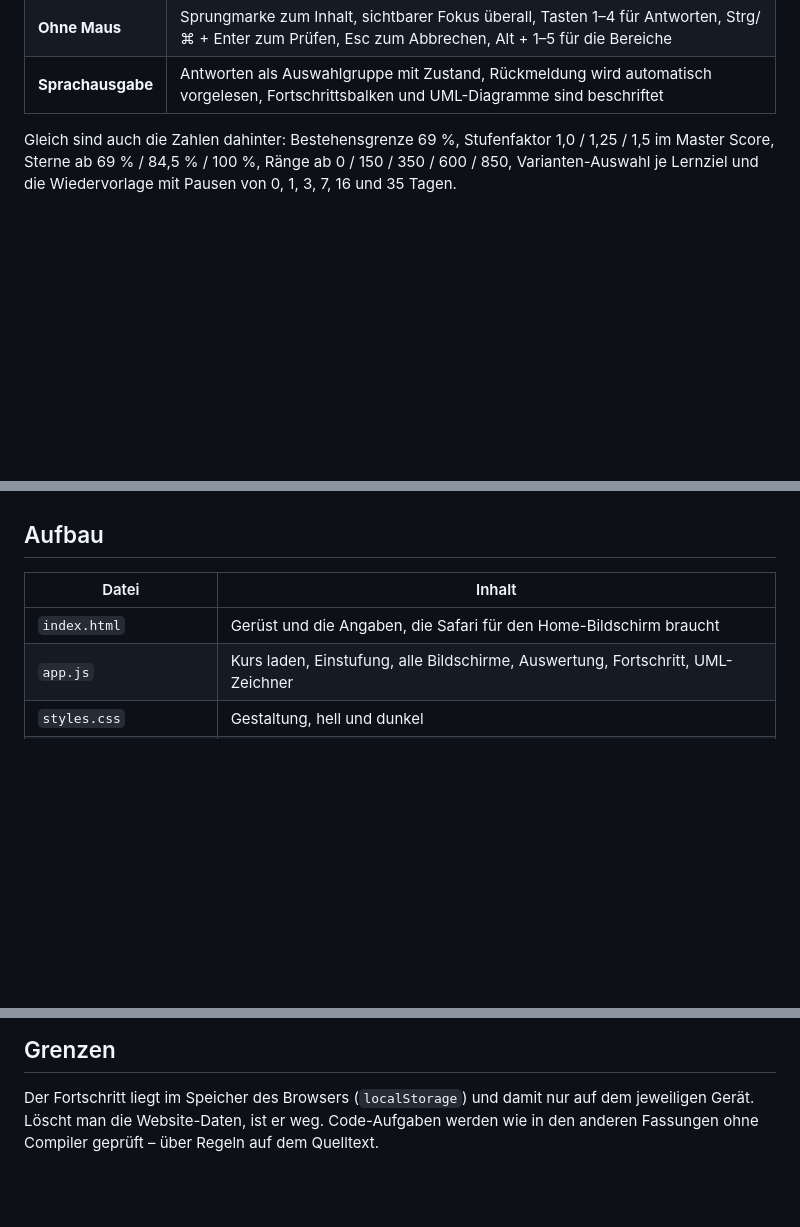
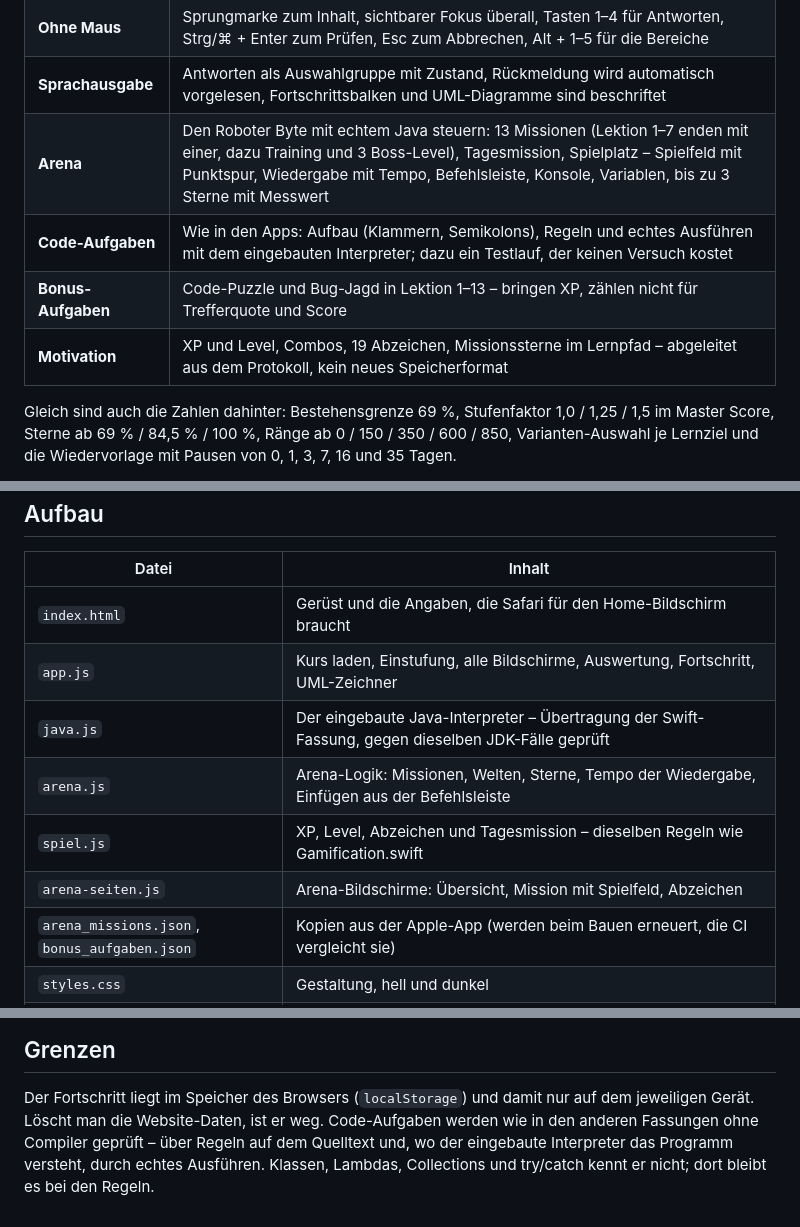
Before and after one commit to niklas122212/JavaQuest, a Markdown page: Web/README.md, 3 parts joined by grey strips. GitHub-like rendering; blank space fills up the shorter version.

Commit message:
README: Arena, Interpreter, Bonus-Aufgaben und Motivation jetzt auch im Web
Co-Authored-By: Claude Opus 5.5 <noreply@anthropic.com>

```diff
--- a/Web/README.md
+++ b/Web/README.md
@@ -16,6 +16,10 @@ Bildschirme und dieselben Rechenregeln:
 | **Lern-Loop** | Theorie mit Code-Exegese, vier Aufgabentypen, Begründung falscher Antworten, Sterne und Score-Zuwachs |
 | **Ohne Maus** | Sprungmarke zum Inhalt, sichtbarer Fokus überall, Tasten 1–4 für Antworten, Strg/⌘ + Enter zum Prüfen, Esc zum Abbrechen, Alt + 1–5 für die Bereiche |
 | **Sprachausgabe** | Antworten als Auswahlgruppe mit Zustand, Rückmeldung wird automatisch vorgelesen, Fortschrittsbalken und UML-Diagramme sind beschriftet |
+| **Arena** | Den Roboter Byte mit echtem Java steuern: 13 Missionen (Lektion 1–7 enden mit einer, dazu Training und 3 Boss-Level), Tagesmission, Spielplatz – Spielfeld mit Punktspur, Wiedergabe mit Tempo, Befehlsleiste, Konsole, Variablen, bis zu 3 Sterne mit Messwert |
+| **Code-Aufgaben** | Wie in den Apps: Aufbau (Klammern, Semikolons), Regeln und echtes Ausführen mit dem eingebauten Interpreter; dazu ein Testlauf, der keinen Versuch kostet |
+| **Bonus-Aufgaben** | Code-Puzzle und Bug-Jagd in Lektion 1–13 – bringen XP, zählen nicht für Trefferquote und Score |
+| **Motivation** | XP und Level, Combos, 19 Abzeichen, Missionssterne im Lernpfad – abgeleitet aus dem Protokoll, kein neues Speicherformat |
 
 Gleich sind auch die Zahlen dahinter: Bestehensgrenze 69 %, Stufenfaktor 1,0 / 1,25 / 1,5
 im Master Score, Sterne ab 69 % / 84,5 % / 100 %, Ränge ab 0 / 150 / 350 / 600 / 850,
@@ -31,6 +35,11 @@ läuft offline – ohne App Store und ohne Entwickler-Konto.
 |---|---|
 | `index.html` | Gerüst und die Angaben, die Safari für den Home-Bildschirm braucht |
 | `app.js` | Kurs laden, Einstufung, alle Bildschirme, Auswertung, Fortschritt, UML-Zeichner |
+| `java.js` | Der eingebaute Java-Interpreter – Übertragung der Swift-Fassung, gegen dieselben JDK-Fälle geprüft |
+| `arena.js` | Arena-Logik: Missionen, Welten, Sterne, Tempo der Wiedergabe, Einfügen aus der Befehlsleiste |
+| `spiel.js` | XP, Level, Abzeichen und Tagesmission – dieselben Regeln wie Gamification.swift |
+| `arena-seiten.js` | Arena-Bildschirme: Übersicht, Mission mit Spielfeld, Abzeichen |
+| `arena_missions.json`, `bonus_aufgaben.json` | Kopien aus der Apple-App (werden beim Bauen erneuert, die CI vergleicht sie) |
 | `styles.css` | Gestaltung, hell und dunkel |
 | `sw.js` | Service Worker: legt alles ab, damit die App offline startet. Seine Versionsnummer ist eine Prüfsumme über alle ausgelieferten Dateien |
 | `manifest.webmanifest` | Name, Symbol, Vollbild-Start |
@@ -52,4 +61,6 @@ niemanden, der die Seite schon kannte. Die CI lehnt eine unpassende Nummer ab; d
 
 Der Fortschritt liegt im Speicher des Browsers (`localStorage`) und damit nur auf dem
 jeweiligen Gerät. Löscht man die Website-Daten, ist er weg. Code-Aufgaben werden wie in
-den anderen Fassungen ohne Compiler geprüft – über Regeln auf dem Quelltext.
+den anderen Fassungen ohne Compiler geprüft – über Regeln auf dem Quelltext und, wo der
+eingebaute Interpreter das Programm versteht, durch echtes Ausführen. Klassen, Lambdas,
+Collections und try/catch kennt er nicht; dort bleibt es bei den Regeln.
```
Also changed, not shown: README.md (+8 -6 lines).
